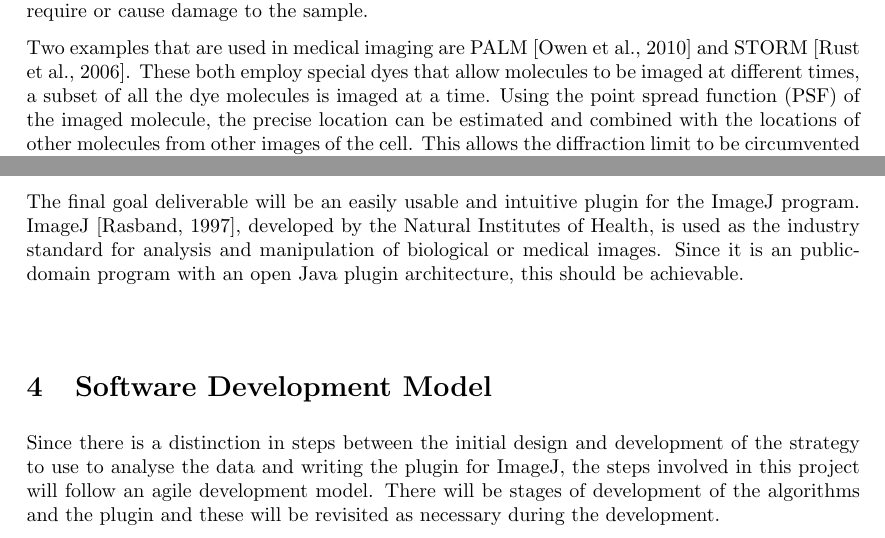
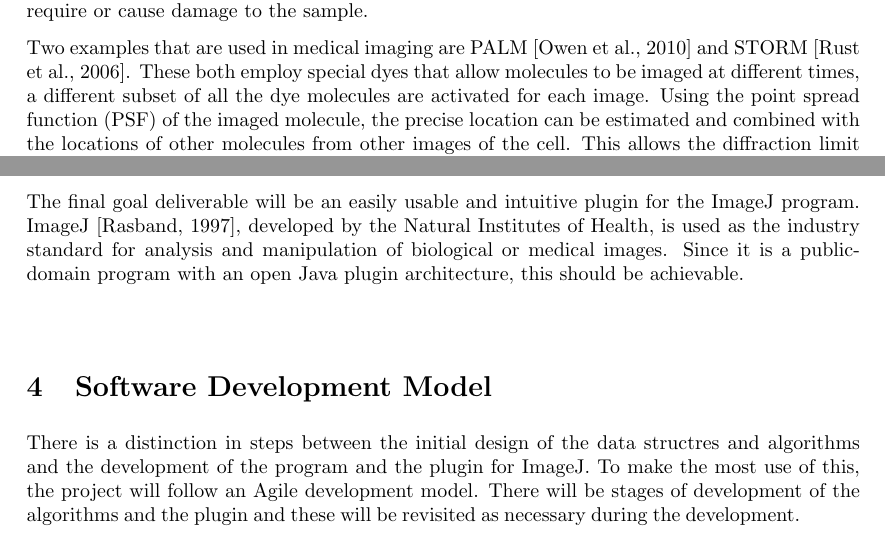
Before and after one commit to joshaw/MScProject, a LaTeX document (Report/proposal/mainfile.tex, which reads Report/proposal/proposal.tex): two parts of pages 1 and 2 of 3, joined at a grey line, cut so that both start at the same text. Compiled offline with pdfLaTeX.

Commit message:
Update proposal with improvement suggestions

```diff
--- a/Report/proposal/proposal.tex
+++ b/Report/proposal/proposal.tex
@@ -25,13 +25,13 @@ require or cause damage to the sample.
 
 Two examples that are used in medical imaging are PALM\cite{owen2010palm} and
 STORM\cite{rust2006sub}. These both employ special dyes that allow molecules to
-be imaged at different times, a subset of all the dye molecules is imaged at a
-time. Using the point spread function (PSF) of the imaged molecule, the precise
-location can be estimated and combined with the locations of other molecules
-from other images of the cell. This allows the diffraction limit to be
-circumvented without affecting the sample material, producing a large number
-of points, each representing a single molecule attached to a position on the
-cell.
+be imaged at different times, a different subset of all the dye molecules are
+activated for each image. Using the point spread function (PSF) of the imaged
+molecule, the precise location can be estimated and combined with the locations
+of other molecules from other images of the cell. This allows the diffraction
+limit to be circumvented without affecting the sample material, producing a
+large number of points, each representing a single molecule attached to a
+position on the cell.
 
 \section{Project}
 \label{sec:project}
@@ -77,17 +77,17 @@ performance with large real data-sets.
 The final goal deliverable will be an easily usable and intuitive plugin for
 the ImageJ program. ImageJ\cite{rasband1997imagej}, developed by the Natural
 Institutes of Health, is used as the industry standard for analysis and
-manipulation of biological or medical images. Since it is an public-domain
+manipulation of biological or medical images. Since it is a public-domain
 program with an open Java plugin architecture, this should be achievable.
 
 \section{Software Development Model}
 \label{sec:software_development_model}
 
-Since there is a distinction in steps between the initial design and development
-of the strategy to use to analyse the data and writing the plugin for ImageJ,
-the steps involved in this project will follow an agile development model.
-There will be stages of development of the algorithms and the plugin and these
-will be revisited as necessary during the development.
+There is a distinction in steps between the initial design of the data
+structres and algorithms and the development of the program and the plugin for
+ImageJ. To make the most use of this, the project will follow an Agile
+development model. There will be stages of development of the algorithms and
+the plugin and these will be revisited as necessary during the development.
 
 \section{Preliminary Timescale}
 \label{sec:preliminary_timescale}
```
